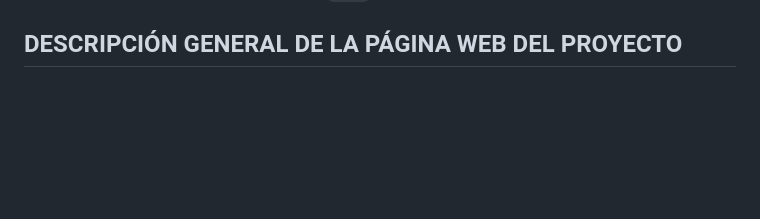
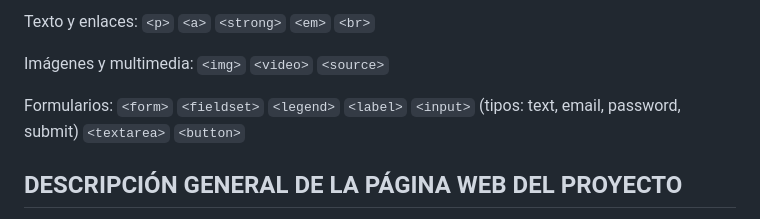
Before and after one commit to BrunOrsattiAS/DEV.F_Proyecto_Modulo1, a Markdown page: README.md, the part around the change printed below. Drawn GitHub-style; blank space fills up the shorter version.

```diff
--- a/README.md
+++ b/README.md
@@ -44,3 +79,25 @@ En este proyecto se utilizó exclusivamente `HTML` para estructurar la página.
+Texto y enlaces:
+`<p>`
+`<a>`
+`<strong>`
+`<em>`
+`<br>`
+
+Imágenes y multimedia:
+`<img>`
+`<video>`
+`<source>`
+
+Formularios:
+`<form>`
+`<fieldset>`
+`<legend>`
+`<label>`
+`<input>` (tipos: text, email, password, submit)
+`<textarea>`
+`<button>`
+
+
 ## DESCRIPCIÓN GENERAL DE LA PÁGINA WEB DEL PROYECTO
 Esta página web es un tributo al apasionante mundo del coleccionismo de Star Wars. Aquí encontrarás un espacio sencillo pero lleno de historia, donde un fanático comparte con orgullo imágenes exclusivas de su colección privada.
 Además, ponemos a tu disposición una lista cuidadosamente detallada de las figuras que aún faltan para completar esta impresionante colección, con información valiosa para facilitar su búsqueda, e incluso enlaces directos a sitios donde podrías adquirirlas (cuando estén disponibles).
```
Also changed, not shown: other parts of README.md (+35 -0 lines).
